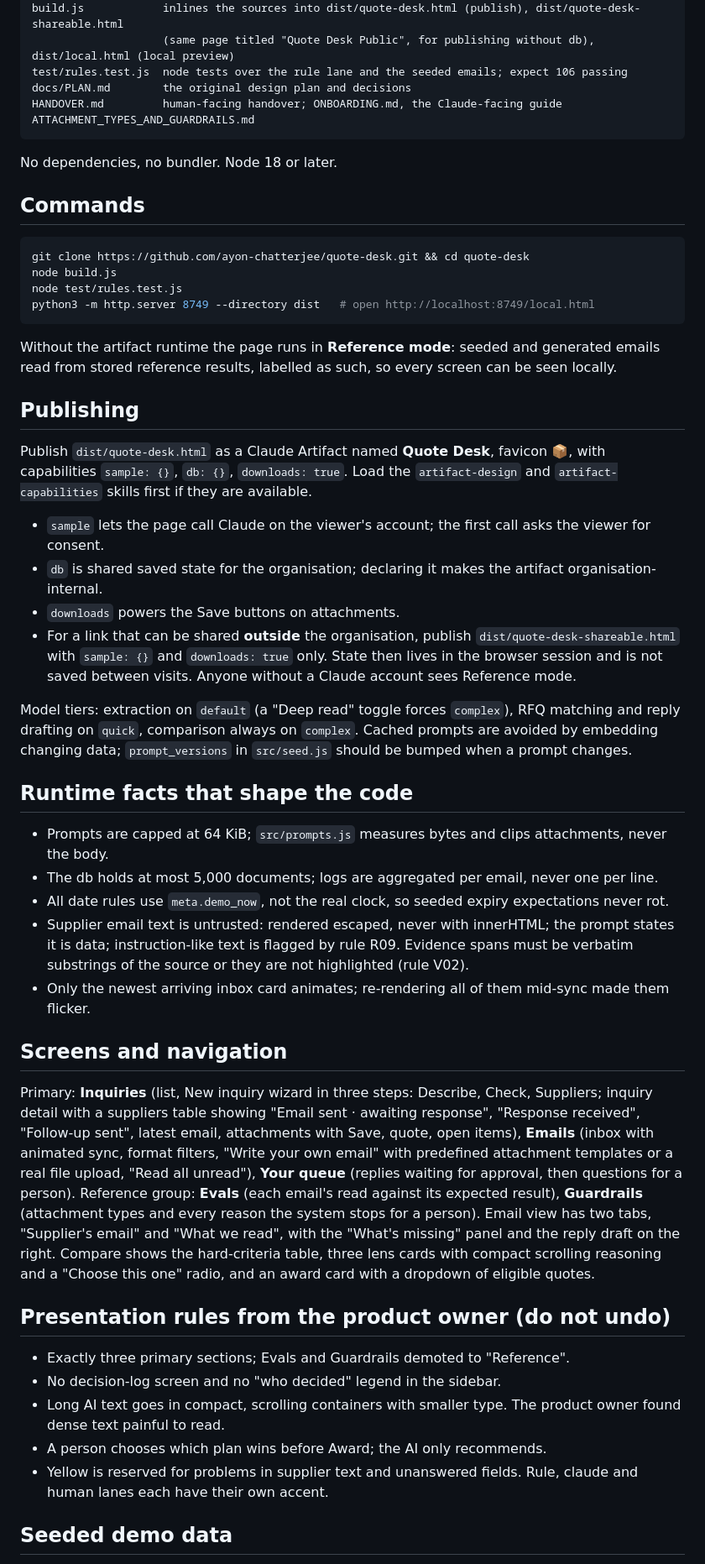
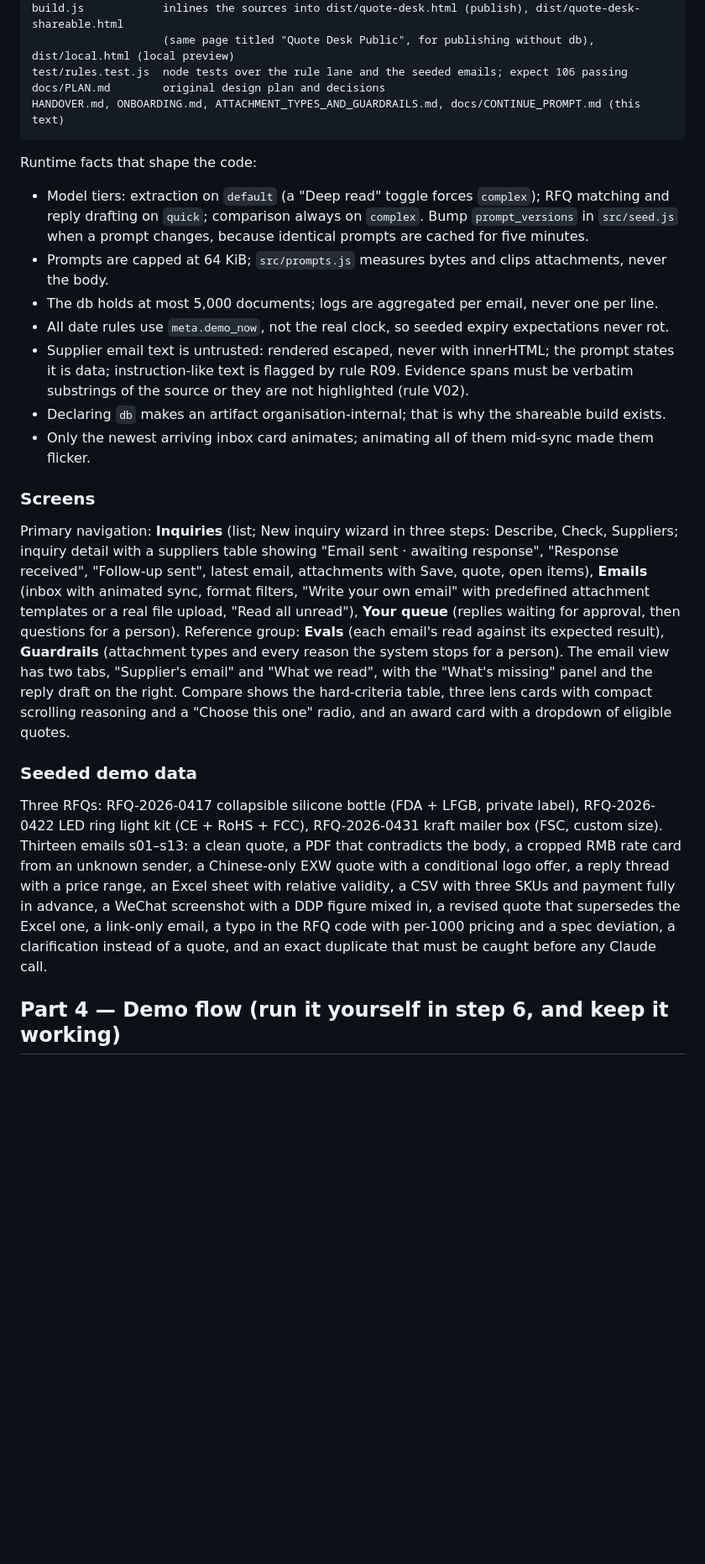
Before and after one commit to ayon-chatterjee/quote-desk, a Markdown page: docs/CONTINUE_PROMPT.md, the part around one of its changes. Shown at 84% size. Drawn GitHub-style; blank space fills up the shorter version.

Commit message:
Expand the continuation prompt into a full setup-and-continue brief
Co-Authored-By: Claude Fable 5.1 <noreply@anthropic.com>

````diff
--- a/docs/CONTINUE_PROMPT.md
+++ b/docs/CONTINUE_PROMPT.md
@@ -50,54 +59,27 @@ src/boot.js         startup
 build.js            inlines the sources into dist/quote-desk.html (publish), dist/quote-desk-shareable.html
                     (same page titled "Quote Desk Public", for publishing without db), dist/local.html (local preview)
 test/rules.test.js  node tests over the rule lane and the seeded emails; expect 106 passing
-docs/PLAN.md        the original design plan and decisions
-HANDOVER.md         human-facing handover; ONBOARDING.md, the Claude-facing guide
-ATTACHMENT_TYPES_AND_GUARDRAILS.md
+docs/PLAN.md        original design plan and decisions
+HANDOVER.md, ONBOARDING.md, ATTACHMENT_TYPES_AND_GUARDRAILS.md, docs/CONTINUE_PROMPT.md (this text)
 ```
 
-No dependencies, no bundler. Node 18 or later.
+Runtime facts that shape the code:
 
-## Commands
-
-```bash
-git clone https://github.com/ayon-chatterjee/quote-desk.git && cd quote-desk
-node build.js
-node test/rules.test.js
-python3 -m http.server 8749 --directory dist   # open http://localhost:8749/local.html
-```
-
-Without the artifact runtime the page runs in **Reference mode**: seeded and generated emails read from stored reference results, labelled as such, so every screen can be seen locally.
-
-## Publishing
-
-Publish `dist/quote-desk.html` as a Claude Artifact named **Quote Desk**, favicon 📦, with capabilities `sample: {}`, `db: {}`, `downloads: true`. Load the `artifact-design` and `artifact-capabilities` skills first if they are available.
-
-- `sample` lets the page call Claude on the viewer's account; the first call asks the viewer for consent.
-- `db` is shared saved state for the organisation; declaring it makes the artifact organisation-internal.
-- `downloads` powers the Save buttons on attachments.
-- For a link that can be shared **outside** the organisation, publish `dist/quote-desk-shareable.html` with `sample: {}` and `downloads: true` only. State then lives in the browser session and is not saved between visits. Anyone without a Claude account sees Reference mode.
-
-Model tiers: extraction on `default` (a "Deep read" toggle forces `complex`), RFQ matching and reply drafting on `quick`, comparison always on `complex`. Cached prompts are avoided by embedding changing data; `prompt_versions` in `src/seed.js` should be bumped when a prompt changes.
-
-## Runtime facts that shape the code
-
+- Model tiers: extraction on `default` (a "Deep read" toggle forces `complex`); RFQ matching and reply drafting on `quick`; comparison always on `complex`. Bump `prompt_versions` in `src/seed.js` when a prompt changes, because identical prompts are cached for five minutes.
 - Prompts are capped at 64 KiB; `src/prompts.js` measures bytes and clips attachments, never the body.
 - The db holds at most 5,000 documents; logs are aggregated per email, never one per line.
 - All date rules use `meta.demo_now`, not the real clock, so seeded expiry expectations never rot.
 - Supplier email text is untrusted: rendered escaped, never with innerHTML; the prompt states it is data; instruction-like text is flagged by rule R09. Evidence spans must be verbatim substrings of the source or they are not highlighted (rule V02).
-- Only the newest arriving inbox card animates; re-rendering all of them mid-sync made them flicker.
+- Declaring `db` makes an artifact organisation-internal; that is why the shareable build exists.
+- Only the newest arriving inbox card animates; animating all of them mid-sync made them flicker.
 
-## Screens and navigation
+### Screens
 
-Primary: **Inquiries** (list, New inquiry wizard in three steps: Describe, Check, Suppliers; inquiry detail with a suppliers table showing "Email sent · awaiting response", "Response received", "Follow-up sent", latest email, attachments with Save, quote, open items), **Emails** (inbox with animated sync, format filters, "Write your own email" with predefined attachment templates or a real file upload, "Read all unread"), **Your queue** (replies waiting for approval, then questions for a person). Reference group: **Evals** (each email's read against its expected result), **Guardrails** (attachment types and every reason the system stops for a person). Email view has two tabs, "Supplier's email" and "What we read", with the "What's missing" panel and the reply draft on the right. Compare shows the hard-criteria table, three lens cards with compact scrolling reasoning and a "Choose this one" radio, and an award card with a dropdown of eligible quotes.
+Primary navigation: **Inquiries** (list; New inquiry wizard in three steps: Describe, Check, Suppliers; inquiry detail with a suppliers table showing "Email sent · awaiting response", "Response received", "Follow-up sent", latest email, attachments with Save, quote, open items), **Emails** (inbox with animated sync, format filters, "Write your own email" with predefined attachment templates or a real file upload, "Read all unread"), **Your queue** (replies waiting for approval, then questions for a person). Reference group: **Evals** (each email's read against its expected result), **Guardrails** (attachment types and every reason the system stops for a person). The email view has two tabs, "Supplier's email" and "What we read", with the "What's missing" panel and the reply draft on the right. Compare shows the hard-criteria table, three lens cards with compact scrolling reasoning and a "Choose this one" radio, and an award card with a dropdown of eligible quotes.
 
-## Presentation rules from the product owner (do not undo)
+### Seeded demo data
 
-- Exactly three primary sections; Evals and Guardrails demoted to "Reference".
-- No decision-log screen and no "who decided" legend in the sidebar.
-- Long AI text goes in compact, scrolling containers with smaller type. The product owner found dense text painful to read.
-- A person chooses which plan wins before Award; the AI only recommends.
-- Yellow is reserved for problems in supplier text and unanswered fields. Rule, claude and human lanes each have their own accent.
+Three RFQs: RFQ-2026-0417 collapsible silicone bottle (FDA + LFGB, private label), RFQ-2026-0422 LED ring light kit (CE + RoHS + FCC), RFQ-2026-0431 kraft mailer box (FSC, custom size). Thirteen emails s01–s13: a clean quote, a PDF that contradicts the body, a cropped RMB rate card from an unknown sender, a Chinese-only EXW quote with a conditional logo offer, a reply thread with a price range, an Excel sheet with relative validity, a CSV with three SKUs and payment fully in advance, a WeChat screenshot with a DDP figure mixed in, a revised quote that supersedes the Excel one, a link-only email, a typo in the RFQ code with per-1000 pricing and a spec deviation, a clarification instead of a quote, and an exact duplicate that must be caught before any Claude call.
 
-## Seeded demo data
+## Part 4 — Demo flow (run it yourself in step 6, and keep it working)
 
````
Also changed, not shown: other parts of docs/CONTINUE_PROMPT.md (+38 -17 lines).
